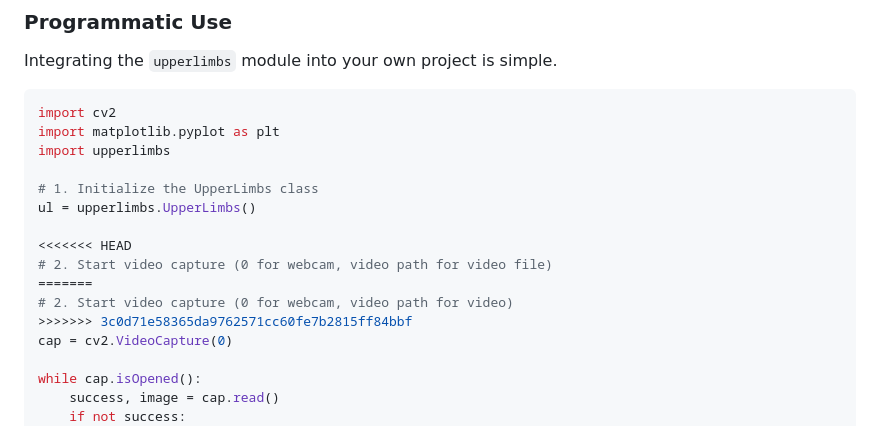
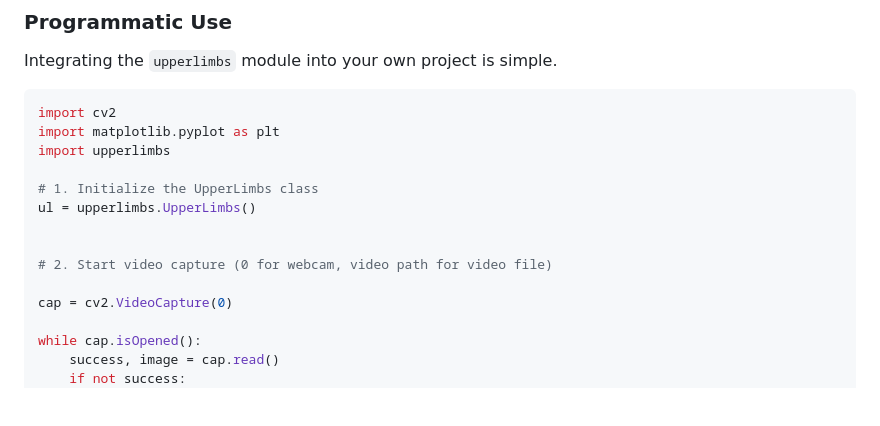
Before and after one commit to sthasmn/UpperLimbs, a Markdown page: README.md, the part around the change. Rendered like a GitHub page; blank space fills up the shorter version.

```diff
--- a/README.md
+++ b/README.md
@@ -108,11 +108,9 @@ import upperlimbs
 # 1. Initialize the UpperLimbs class
 ul = upperlimbs.UpperLimbs()
 
-<<<<<<< HEAD
+
 # 2. Start video capture (0 for webcam, video path for video file)
-=======
-# 2. Start video capture (0 for webcam, video path for video)
->>>>>>> 3c0d71e58365da9762571cc60fe7b2815ff84bbf
+
 cap = cv2.VideoCapture(0)
 
 while cap.isOpened():
```
